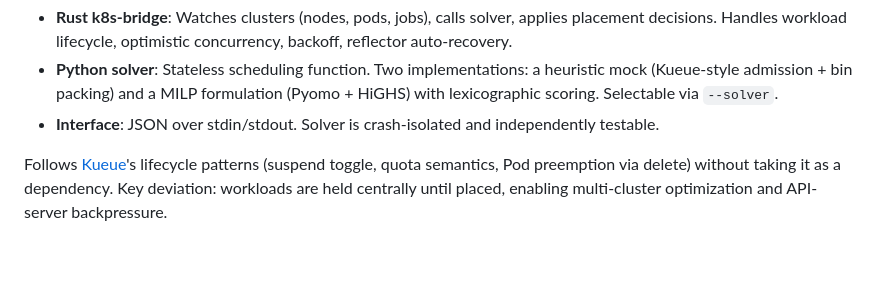
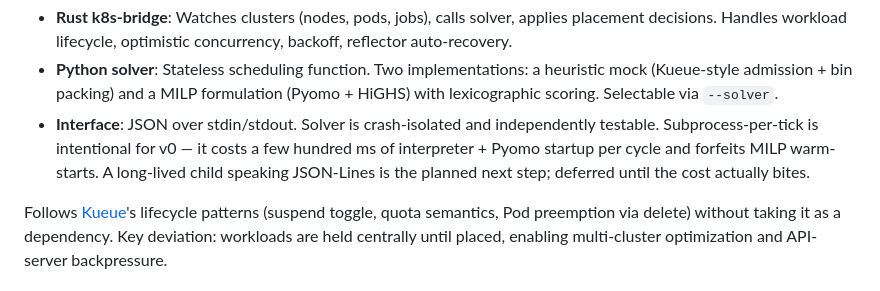
Before and after one commit to scheduling-ai/scheduler, a Markdown page: README.md, the part around the change. Rendered like a GitHub page; blank space fills up the shorter version.

Commit message:
README: note subprocess-per-tick is a deferred decision
Reviewers keep flagging it. Make the tradeoff (startup cost,
no warm starts) and the planned successor (long-lived JSON-Lines
child) explicit so it doesn't get re-raised every review.

Co-Authored-By: Claude Opus 4.7 (1M context) <noreply@anthropic.com>

```diff
--- a/README.md
+++ b/README.md
@@ -38,7 +38,7 @@ Read more: [problem framing and requirements](docs/problem_description.md) · [M
 
 - **Rust k8s-bridge**: Watches clusters (nodes, pods, jobs), calls solver, applies placement decisions. Handles workload lifecycle, optimistic concurrency, backoff, reflector auto-recovery.
 - **Python solver**: Stateless scheduling function. Two implementations: a heuristic mock (Kueue-style admission + bin packing) and a MILP formulation (Pyomo + HiGHS) with lexicographic scoring. Selectable via `--solver`.
-- **Interface**: JSON over stdin/stdout. Solver is crash-isolated and independently testable.
+- **Interface**: JSON over stdin/stdout. Solver is crash-isolated and independently testable. Subprocess-per-tick is intentional for v0 — it costs a few hundred ms of interpreter + Pyomo startup per cycle and forfeits MILP warm-starts. A long-lived child speaking JSON-Lines is the planned next step; deferred until the cost actually bites.
 
 Follows [Kueue](https://kueue.sigs.k8s.io/)'s lifecycle patterns (suspend toggle, quota semantics, Pod preemption via delete) without taking it as a dependency. Key deviation: workloads are held centrally until placed, enabling multi-cluster optimization and API-server backpressure.
 
```
